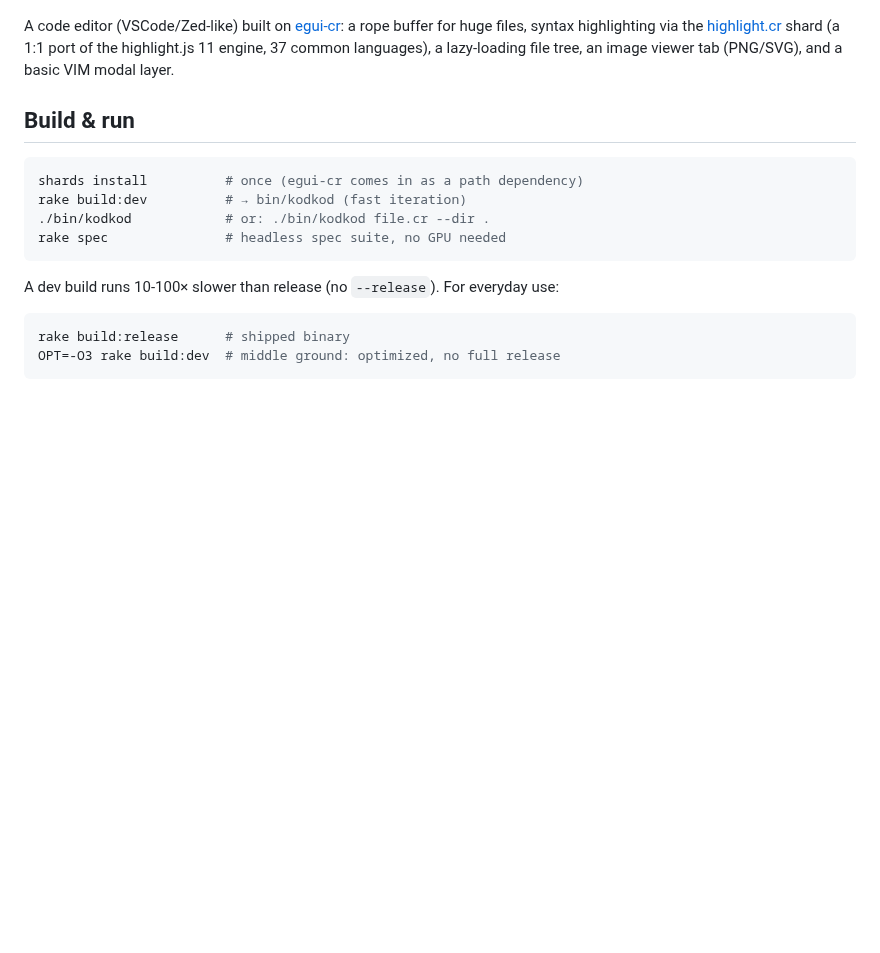
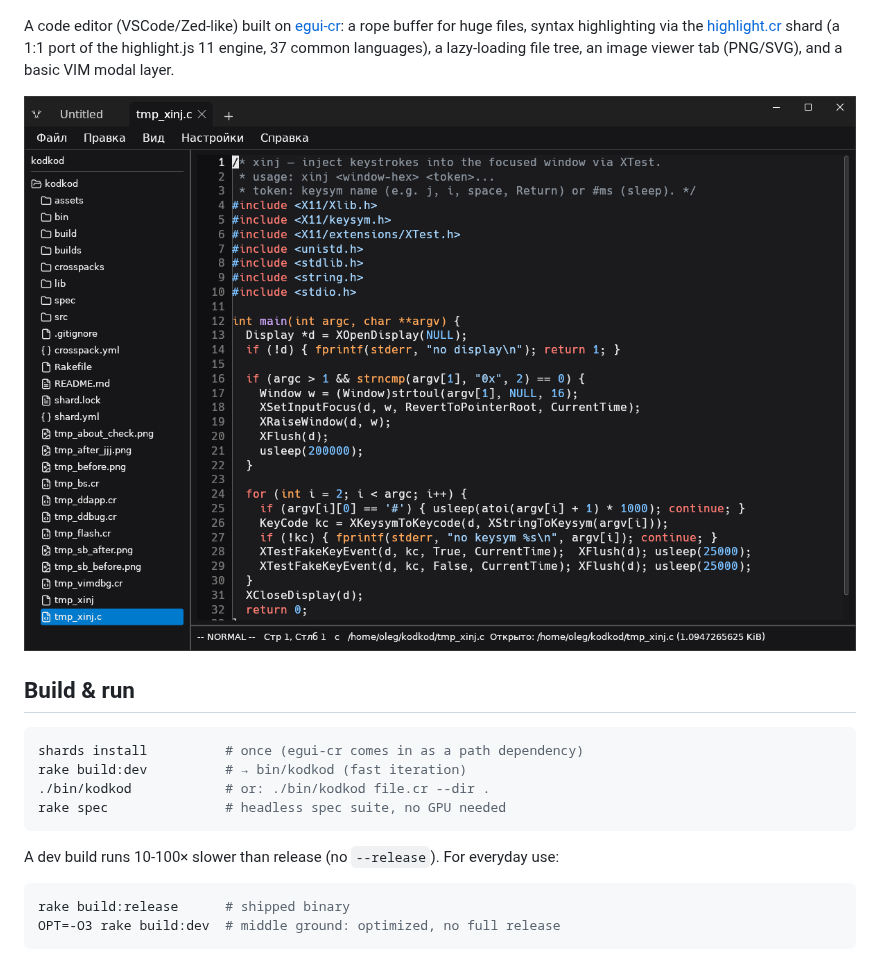
Before and after one commit to OrelSokolov/kodkod, a Markdown page: README.md, the part around the change. Rendered like a GitHub page; pictures changed too: assets/screenshot.png (added); blank space fills up the shorter version.

Commit message:
Add screenshot to README

```diff
--- a/README.md
+++ b/README.md
@@ -8,6 +8,8 @@ highlighting via the [highlight.cr](../myshards/highlight.cr) shard
 (a 1:1 port of the highlight.js 11 engine, 37 common languages), a
 lazy-loading file tree, an image viewer tab (PNG/SVG), and a basic
 VIM modal layer.
+
+![kodkod screenshot](assets/screenshot.png)
 
 ## Build & run
 
```
